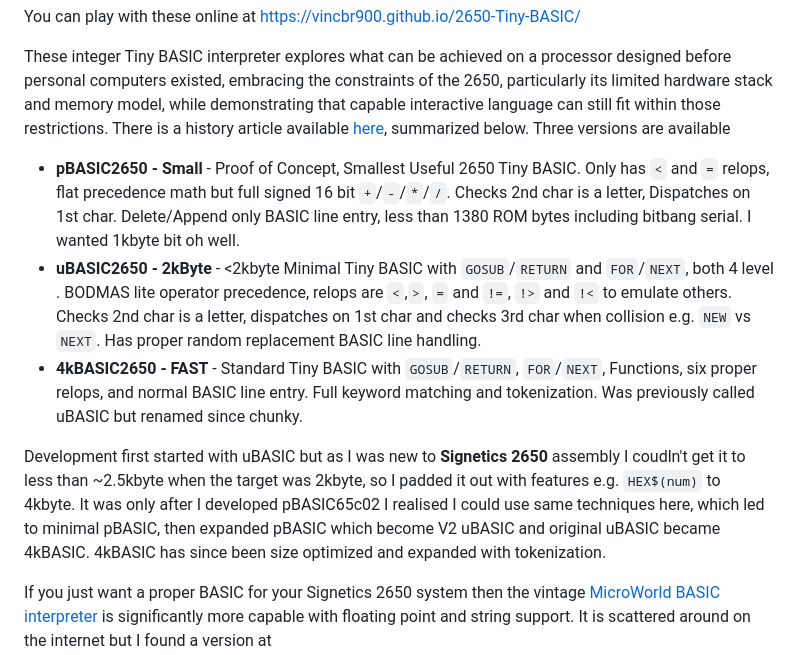
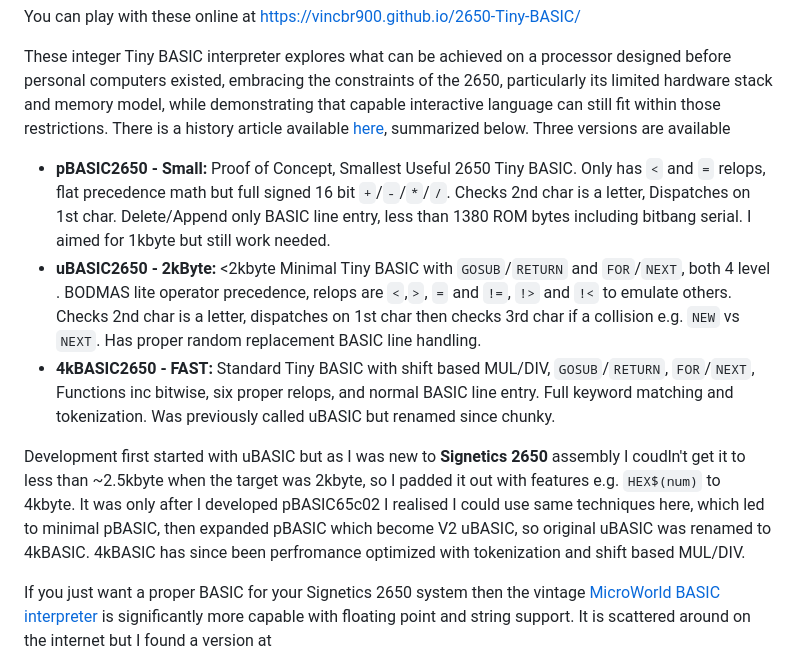
Before and after one commit to VinCBR900/2650-Tiny-BASIC, a Markdown page: README.md, the part around the change. Drawn GitHub-style.

Commit message:
Revise Tiny BASIC interpreter version descriptions
Updated descriptions for Tiny BASIC interpreter versions.

```diff
--- a/README.md
+++ b/README.md
@@ -11,11 +11,11 @@
 You can play with these online at [https://vincbr900.github.io/2650-Tiny-BASIC/](https://vincbr900.github.io/2650-Tiny-BASIC/)
 
 These integer Tiny BASIC interpreter explores what can be achieved on a processor designed before personal computers existed, embracing the constraints of the 2650, particularly its limited hardware stack and memory model, while demonstrating that capable interactive language can still fit within those restrictions.  There is a history article available [here](/docs/history.md), summarized below. Three versions are available
-  * **pBASIC2650 - Small** - Proof of Concept, Smallest Useful 2650 Tiny BASIC.  Only has `<` and `=` relops, flat precedence math but full signed 16 bit `+`/`-`/`*`/`/`. Checks 2nd char is a letter, Dispatches on 1st char. Delete/Append only BASIC line entry, less than 1380 ROM bytes including bitbang serial. I wanted 1kbyte bit oh well.
-  * **uBASIC2650 - 2kByte** - <2kbyte Minimal Tiny BASIC with `GOSUB`/`RETURN` and `FOR`/`NEXT`, both 4 level .  BODMAS lite operator precedence, relops are `<`,`>`, `=` and `!=`, `!>` and `!<` to emulate others.  Checks 2nd char is a letter, dispatches on 1st char and checks 3rd char when collision e.g. `NEW` vs `NEXT`. Has proper random replacement BASIC line handling.
-  * **4kBASIC2650 - FAST** - Standard Tiny BASIC with `GOSUB`/`RETURN`, `FOR`/`NEXT`, Functions, six proper relops, and normal BASIC line entry. Full keyword matching and tokenization.  Was previously called uBASIC but renamed since chunky.
+  * **pBASIC2650 - Small:** Proof of Concept, Smallest Useful 2650 Tiny BASIC.  Only has `<` and `=` relops, flat precedence math but full signed 16 bit `+`/`-`/`*`/`/`. Checks 2nd char is a letter, Dispatches on 1st char. Delete/Append only BASIC line entry, less than 1380 ROM bytes including bitbang serial. I aimed for 1kbyte but still work needed.
+  * **uBASIC2650 - 2kByte:** <2kbyte Minimal Tiny BASIC with `GOSUB`/`RETURN` and `FOR`/`NEXT`, both 4 level .  BODMAS lite operator precedence, relops are `<`,`>`, `=` and `!=`, `!>` and `!<` to emulate others.  Checks 2nd char is a letter, dispatches on 1st char then checks 3rd char if a collision e.g. `NEW` vs `NEXT`. Has proper random replacement BASIC line handling.
+  * **4kBASIC2650 - FAST:** Standard Tiny BASIC with shift based MUL/DIV, `GOSUB`/`RETURN`, `FOR`/`NEXT`, Functions inc bitwise, six proper relops, and normal BASIC line entry. Full keyword matching and tokenization.  Was previously called uBASIC but renamed since chunky.
 
-Development first started with uBASIC but as I was new to **Signetics 2650** assembly I coudln't get it to less than ~2.5kbyte when the target was 2kbyte, so I padded it out with features e.g. `HEX$(num)` to 4kbyte.  It was only after I developed pBASIC65c02 I realised I could use same techniques here, which led to minimal pBASIC, then expanded pBASIC which become V2 uBASIC and original uBASIC became 4kBASIC. 4kBASIC has since been size optimized and expanded with tokenization.
+Development first started with uBASIC but as I was new to **Signetics 2650** assembly I coudln't get it to less than ~2.5kbyte when the target was 2kbyte, so I padded it out with features e.g. `HEX$(num)` to 4kbyte.  It was only after I developed pBASIC65c02 I realised I could use same techniques here, which led to minimal pBASIC, then expanded pBASIC which become V2 uBASIC, so original uBASIC was renamed to 4kBASIC. 4kBASIC has since been perfromance optimized with tokenization and shift based MUL/DIV.
 
 If you just want a proper BASIC for your Signetics 2650 system then the vintage [MicroWorld BASIC interpreter](https://binnie.id.au/MicroByte/BASIC%20Manual.pdf) is significantly more capable with floating point and string support. It is scattered around on the internet but I found a version at [https://github.com/jim11662418/Signetics_2650_Single_Board_Computer/tree/main](https://github.com/jim11662418/Signetics_2650_Single_Board_Computer/tree/main).
 
```
